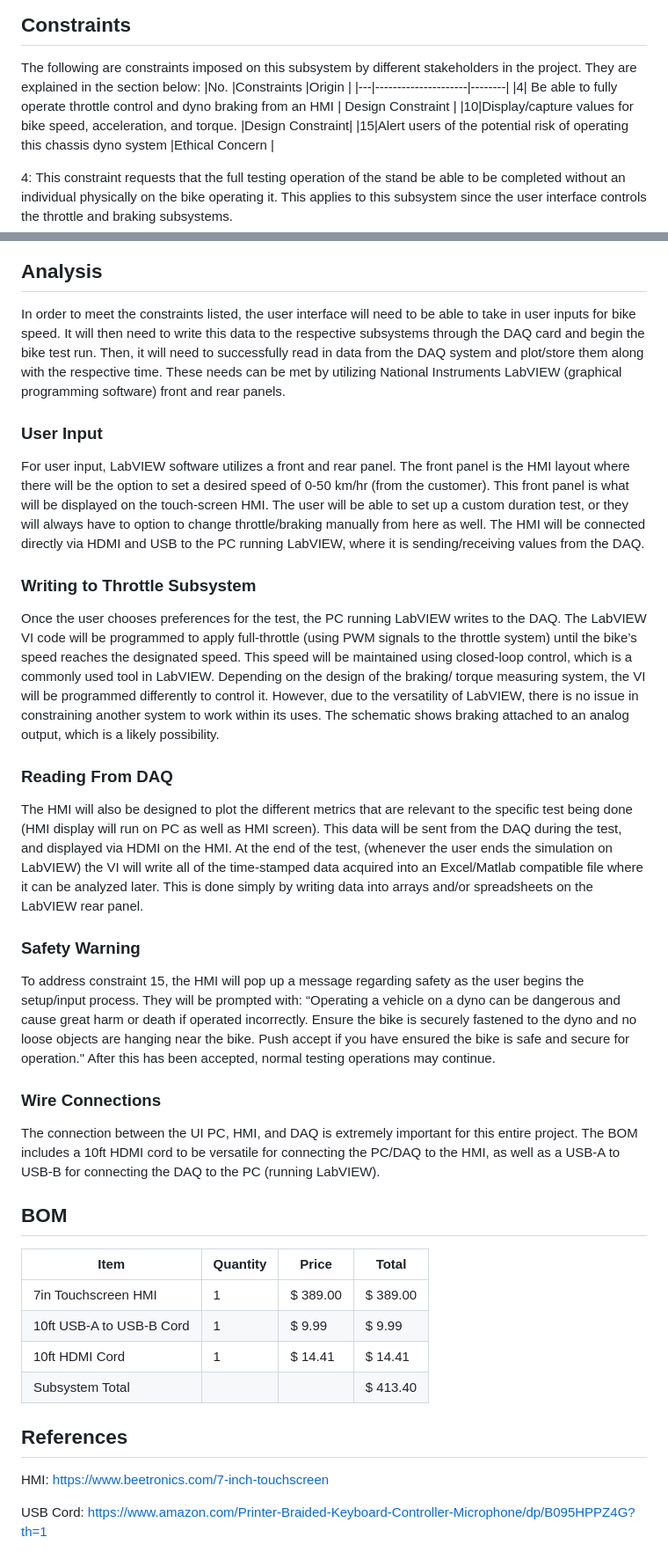
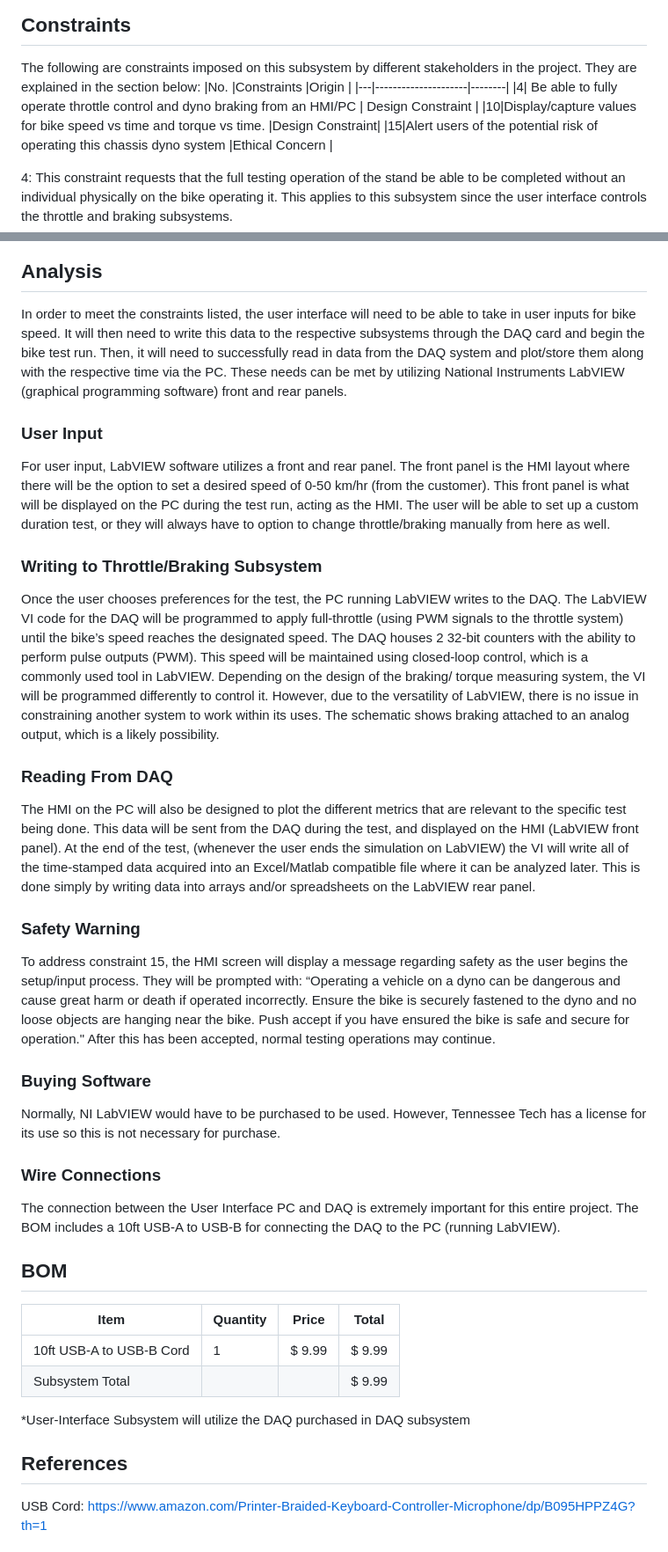
Before and after one commit to Dylan2432/S24_Team3_EV_Motorcycle_Chassis_Dynamometer, a Markdown page: Documentation/Signoffs/User-Interface-Signoff.md, 2 parts joined by grey strips. Shown at 88% size. Rendered like a GitHub page.

Commit message:
Update User-Interface-Signoff.md
Removing HMI from BOM, minor analysis changes

```diff
--- a/Documentation/Signoffs/User-Interface-Signoff.md
+++ b/Documentation/Signoffs/User-Interface-Signoff.md
@@ -9,8 +9,8 @@ The user interface will be the key system by which the user communicates with th
 The following are constraints imposed on this subsystem by different stakeholders in the project. They are explained in the section below:
 |No.        |Constraints   |Origin   |
 |---|---------------------|--------|
-|4|   Be able to fully operate throttle control and dyno braking from an HMI        | Design Constraint |
-|10|Display/capture values for bike speed, acceleration, and torque.       |Design Constraint|
+|4|   Be able to fully operate throttle control and dyno braking from an HMI/PC        | Design Constraint |
+|10|Display/capture values for bike speed vs time and torque vs time.       |Design Constraint|
 |15|Alert users of the potential risk of operating this chassis dyno system         |Ethical Concern |
 
 4: This constraint requests that the full testing operation of the stand be able to be completed without an individual physically on the bike operating it. This applies to this subsystem since the user interface controls the throttle and braking subsystems.
@@ -28,44 +29,45 @@ Hardware connections between HMI, PC, DAQ, throttle control, and braking:
 
 ## Analysis
 
-In order to meet the constraints listed, the user interface will need to be able to take in user inputs for bike speed. It will then need to write this data to the respective subsystems through the DAQ card and begin the bike test run. Then, it will need to successfully read in data from the DAQ system and plot/store them along with the respective time. These needs can be met by utilizing National Instruments LabVIEW (graphical programming software) front and rear panels.
+In order to meet the constraints listed, the user interface will need to be able to take in user inputs for bike speed. It will then need to write this data to the respective subsystems through the DAQ card and begin the bike test run. Then, it will need to successfully read in data from the DAQ system and plot/store them along with the respective time via the PC. These needs can be met by utilizing National Instruments LabVIEW (graphical programming software) front and rear panels.
 
 
 
 
 ### User Input
 
-For user input, LabVIEW software utilizes a front and rear panel. The front panel is the HMI layout where there will be the option to set a desired speed of 0-50 km/hr (from the customer). This front panel is what will be displayed on the touch-screen HMI. The user will be able to set up a custom duration test, or they will always have to option to change throttle/braking manually from here as well. The HMI will be connected directly via HDMI and USB to the PC running LabVIEW, where it is sending/receiving values from the DAQ.
+For user input, LabVIEW software utilizes a front and rear panel. The front panel is the HMI layout where there will be the option to set a desired speed of 0-50 km/hr (from the customer). This front panel is what will be displayed on the PC during the test run, acting as the HMI. The user will be able to set up a custom duration test, or they will always have to option to change throttle/braking manually from here as well.
 
-### Writing to Throttle Subsystem
+### Writing to Throttle/Braking Subsystem
 
-Once the user chooses preferences for the test, the PC running LabVIEW writes to the DAQ. The LabVIEW VI code will be programmed to apply full-throttle (using PWM signals to the throttle system) until the bike’s speed reaches the designated speed. This speed will be maintained using closed-loop control, which is a commonly used tool in LabVIEW. Depending on the design of the braking/ torque measuring system, the VI will be programmed differently to control it. However, due to the versatility of LabVIEW, there is no issue in constraining another system to work within its uses. The schematic shows braking attached to an analog output, which is a likely possibility.
+Once the user chooses preferences for the test, the PC running LabVIEW writes to the DAQ. The LabVIEW VI code for the DAQ will be programmed to apply full-throttle (using PWM signals to the throttle system) until the bike’s speed reaches the designated speed. The DAQ houses 2 32-bit counters with the ability to perform pulse outputs (PWM). This speed will be maintained using closed-loop control, which is a commonly used tool in LabVIEW. Depending on the design of the braking/ torque measuring system, the VI will be programmed differently to control it. However, due to the versatility of LabVIEW, there is no issue in constraining another system to work within its uses. The schematic shows braking attached to an analog output, which is a likely possibility.
 
 ### Reading From DAQ
 
-The HMI will also be designed to plot the different metrics that are relevant to the specific test being done (HMI display will run on PC as well as HMI screen). This data will be sent from the DAQ during the test, and displayed via HDMI on the HMI. At the end of the test, (whenever the user ends the simulation on LabVIEW) the VI will write all of the time-stamped data acquired into an Excel/Matlab compatible file where it can be analyzed later. This is done simply by writing data into arrays and/or spreadsheets on the LabVIEW rear panel.
+The HMI on the PC will also be designed to plot the different metrics that are relevant to the specific test being done. This data will be sent from the DAQ during the test, and displayed on the HMI (LabVIEW front panel). At the end of the test, (whenever the user ends the simulation on LabVIEW) the VI will write all of the time-stamped data acquired into an Excel/Matlab compatible file where it can be analyzed later. This is done simply by writing data into arrays and/or spreadsheets on the LabVIEW rear panel.
 
 ### Safety Warning
 
-To address constraint 15, the HMI will pop up a message regarding safety as the user begins the setup/input process. They will be prompted with: “Operating a vehicle on a dyno can be dangerous and cause great harm or death if operated incorrectly. Ensure the bike is securely fastened to the dyno and no loose objects are hanging near the bike. Push accept if you have ensured the bike is safe and secure for operation." After this has been accepted, normal testing operations may continue.
+To address constraint 15, the HMI screen will display a message regarding safety as the user begins the setup/input process. They will be prompted with: “Operating a vehicle on a dyno can be dangerous and cause great harm or death if operated incorrectly. Ensure the bike is securely fastened to the dyno and no loose objects are hanging near the bike. Push accept if you have ensured the bike is safe and secure for operation." After this has been accepted, normal testing operations may continue.
+
+### Buying Software
+
+Normally, NI LabVIEW would have to be purchased to be used. However, Tennessee Tech has a license for its use so this is not necessary for purchase.
 
 ### Wire Connections
 
-The connection between the UI PC, HMI, and DAQ is extremely important for this entire project. The BOM includes a 10ft HDMI cord to be versatile for connecting the PC/DAQ to the HMI, as well as a USB-A to USB-B for connecting the DAQ to the PC (running LabVIEW).
+The connection between the User Interface PC and DAQ is extremely important for this entire project. The BOM includes a 10ft USB-A to USB-B for connecting the DAQ to the PC (running LabVIEW).
 
 ## BOM
 
 |Item        |Quantity   |Price   |Total   |
 |------------|-----------|--------|--------|
-|7in Touchscreen HMI|1          | $ 389.00 |$ 389.00|
 |10ft USB-A to USB-B Cord |1         |$ 9.99 |$ 9.99|
-|10ft HDMI Cord |1         |$ 14.41 |$ 14.41|
-|Subsystem Total |||$ 413.40|
+|Subsystem Total |||$ 9.99|
+
+*User-Interface Subsystem will utilize the DAQ purchased in DAQ subsystem
 
 ## References
-
-HMI:
-https://www.beetronics.com/7-inch-touchscreen
 
 USB Cord:
 https://www.amazon.com/Printer-Braided-Keyboard-Controller-Microphone/dp/B095HPPZ4G?th=1
```
Also changed, not shown: other parts of Documentation/Signoffs/User-Interface-Signoff.md (+5 -4 lines).
